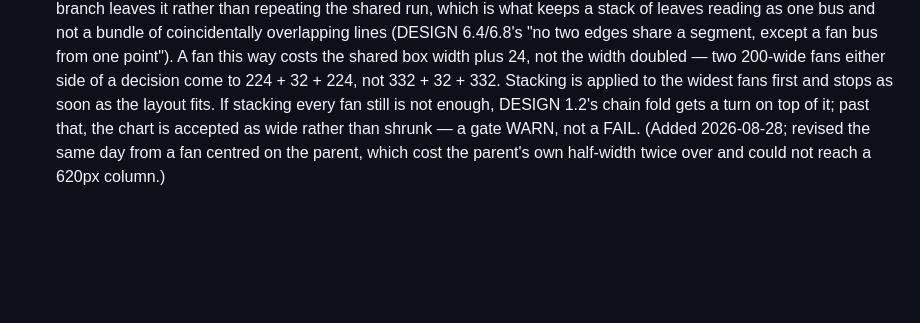
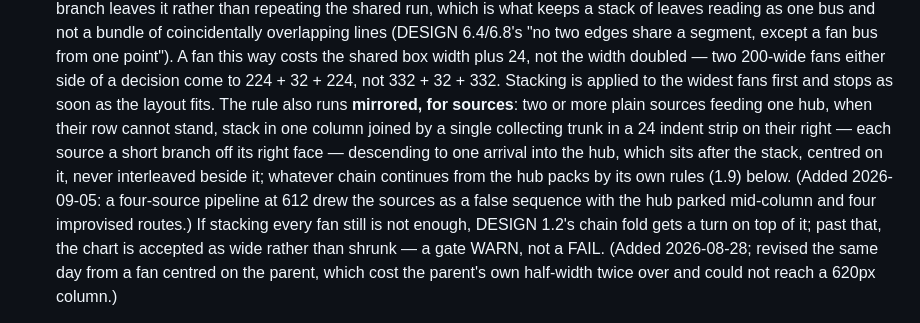
Before and after one commit to WaficMikati/GeekChart, a Markdown page: DESIGN.md, the part around the change. Rendered like a GitHub page; blank space fills up the shorter version.

Commit message:
DESIGN 1.5: leaf stacking runs mirrored for sources feeding a hub
When a source row cannot stand, sources stack with one collecting trunk
in the right indent strip, one arrival into the hub, hub after the stack
and centred on it - never interleaved beside it. The chain continuing
from the hub packs by 1.9 below.

```diff
--- a/DESIGN.md
+++ b/DESIGN.md
@@ -68,7 +68,15 @@ and the check that enforces it cannot drift apart.
   A fan this way costs the shared box width plus 24, not the width doubled —
   two 200-wide fans either side of a decision come to 224 + 32 + 224, not
   332 + 32 + 332. Stacking is applied to the widest fans first and stops as
-  soon as the layout fits. If stacking every fan still is not enough, DESIGN
+  soon as the layout fits. The rule also runs **mirrored, for sources**:
+  two or more plain sources feeding one hub, when their row cannot stand,
+  stack in one column joined by a single collecting trunk in a 24 indent
+  strip on their right — each source a short branch off its right face —
+  descending to one arrival into the hub, which sits after the stack,
+  centred on it, never interleaved beside it; whatever chain continues
+  from the hub packs by its own rules (1.9) below. (Added 2026-09-05: a
+  four-source pipeline at 612 drew the sources as a false sequence with
+  the hub parked mid-column and four improvised routes.) If stacking every fan still is not enough, DESIGN
   1.2's chain fold gets a turn on top of it; past that, the chart is accepted
   as wide rather than shrunk — a gate WARN, not a FAIL. (Added 2026-08-28;
   revised the same day from a fan centred on the parent, which cost the
```
